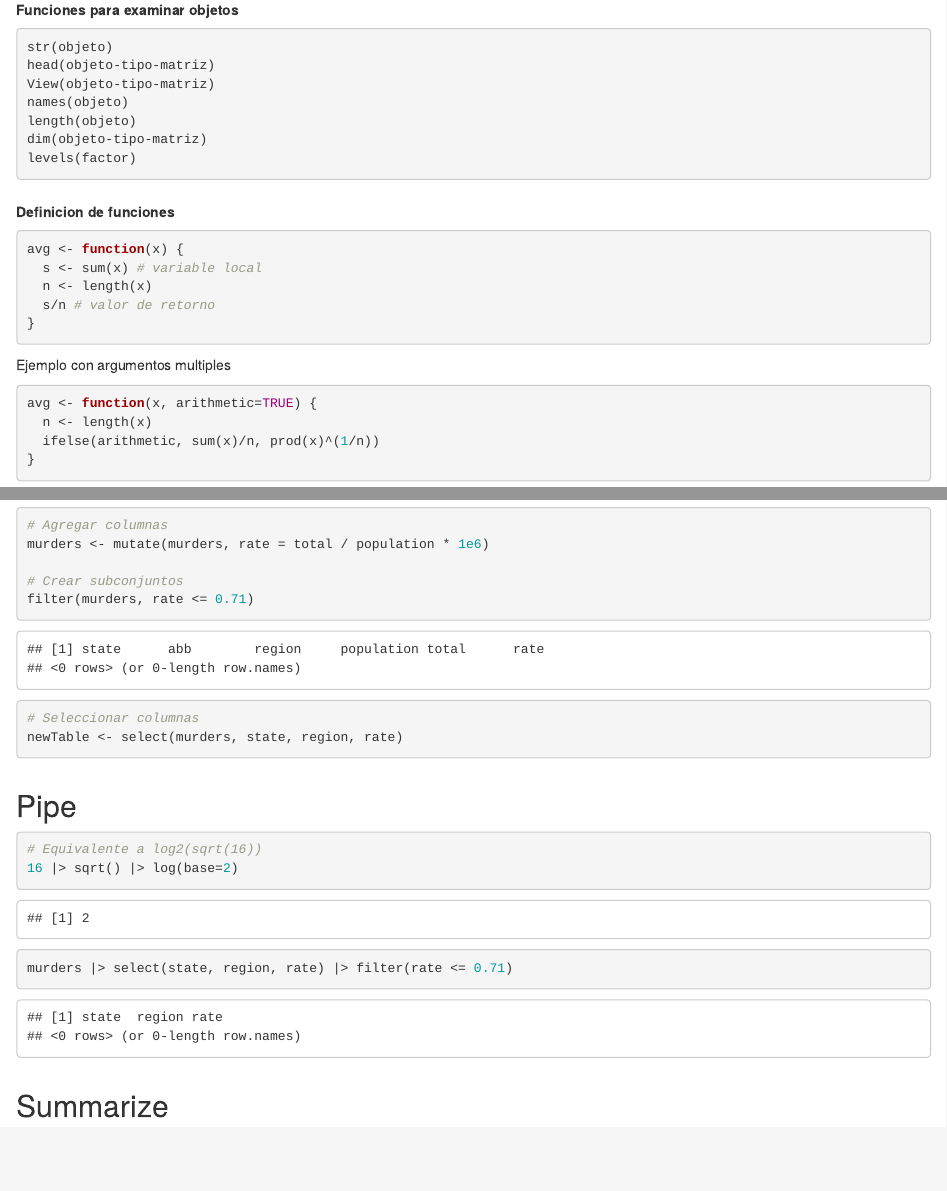
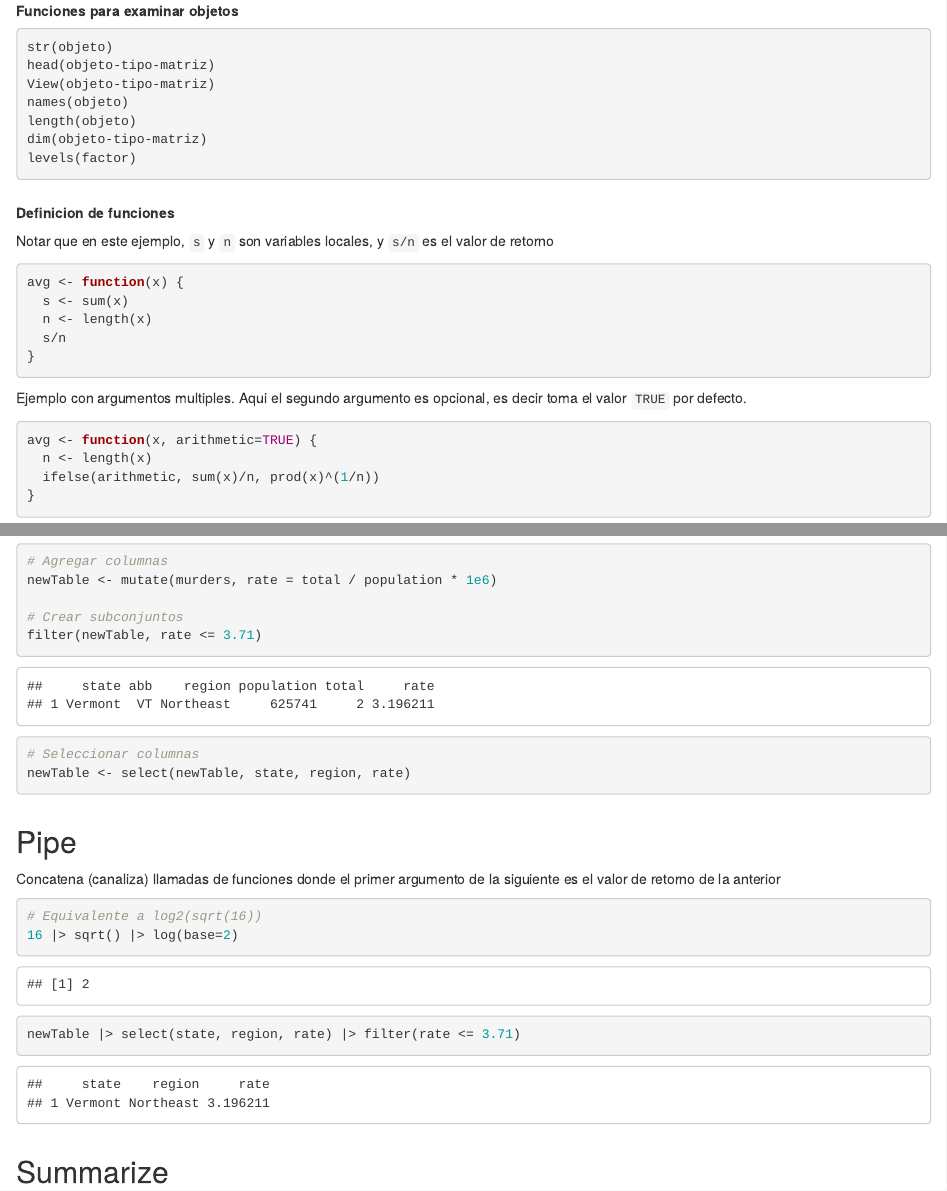
Before and after one commit to mtrias/resumen, an R Markdown document (resumen.Rmd): the page in a window 1100 px wide, from 1980 px down before the commit and from 2000 px down after it, so that both start at the same text, and a second part further down, joined at a grey line. Rendered offline with R 4.5, knitr and Pandoc, with nearby package versions.

Commit message:
mejoras varias en el contenido

````diff
--- a/resumen.Rmd
+++ b/resumen.Rmd
@@ -102,15 +102,16 @@ levels(factor)
 
 ### Definicion de funciones
 
+Notar que en este ejemplo, `s` y `n` son variables locales, y `s/n` es el valor de retorno
 ```{r eval=FALSE}
 avg <- function(x) {
-  s <- sum(x) # variable local
+  s <- sum(x)
   n <- length(x)
-  s/n # valor de retorno
+  s/n
 }
 ```
 
-Ejemplo con argumentos multiples
+Ejemplo con argumentos multiples. Aqui el segundo argumento es opcional, es decir toma el valor `TRUE` por defecto.
 ```{r eval=FALSE}
 avg <- function(x, arithmetic=TRUE) {
   n <- length(x)
@@ -377,21 +377,22 @@ Observar que todas las funciones de `dplyr` agregan la funcionalidad de `with`
 # Agregar columnas
-murders <- mutate(murders, rate = total / population * 1e6)
+newTable <- mutate(murders, rate = total / population * 1e6)
 
 # Crear subconjuntos
-filter(murders, rate <= 0.71)
+filter(newTable, rate <= 3.71)
 
 # Seleccionar columnas
-newTable <- select(murders, state, region, rate)
+newTable <- select(newTable, state, region, rate)
 ```
 
 
 
 ## Pipe
+Concatena (canaliza) llamadas de funciones donde el primer argumento de la siguiente es el valor de retorno de la anterior
 ```{r}
 # Equivalente a log2(sqrt(16))
 16 |> sqrt() |> log(base=2)
 
-murders |> select(state, region, rate) |> filter(rate <= 0.71)
+newTable |> select(state, region, rate) |> filter(rate <= 3.71)
 ```
 
 
````
Also changed, not shown: resumen.Rmd (9 more changed lines).
